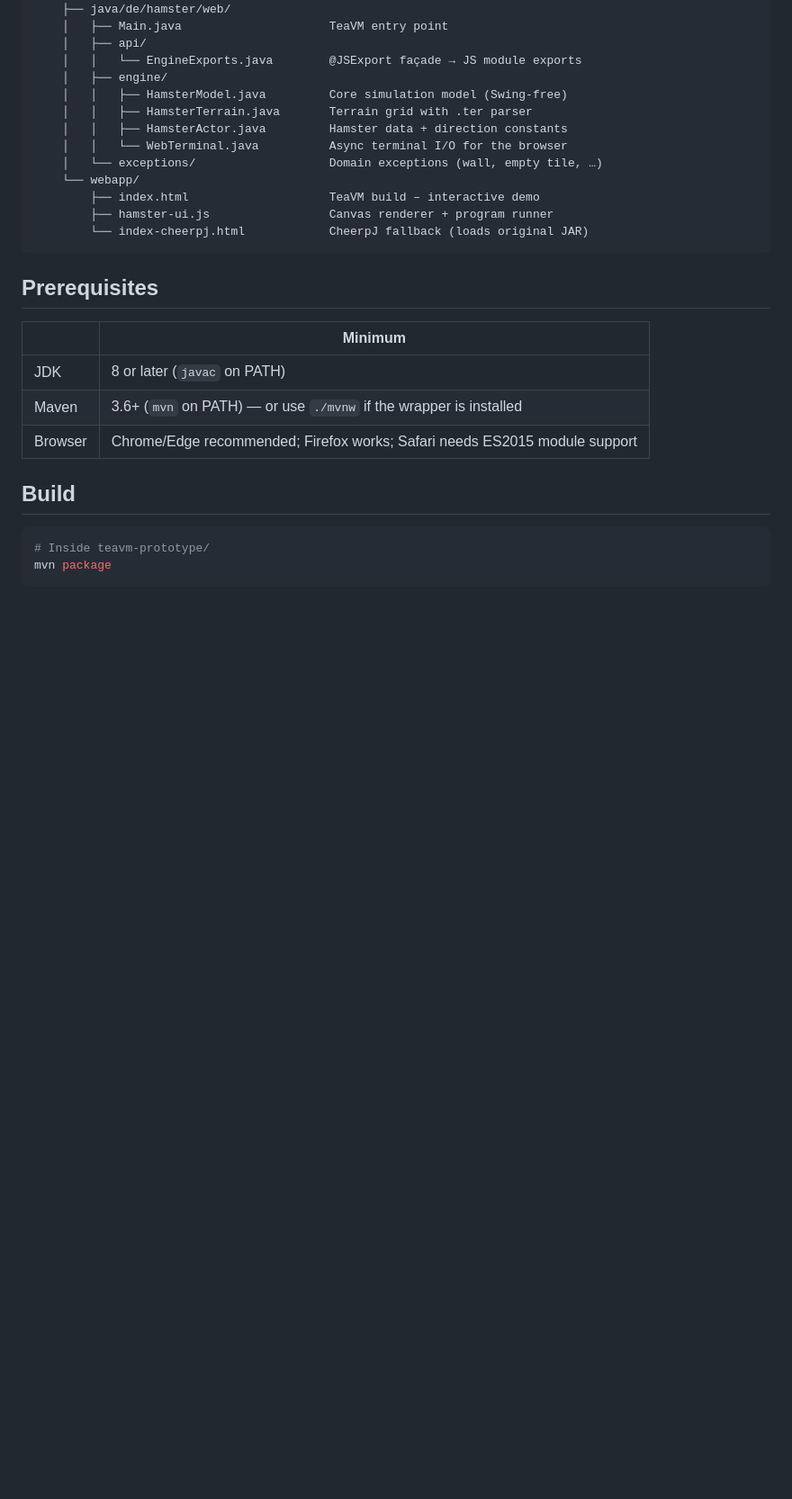
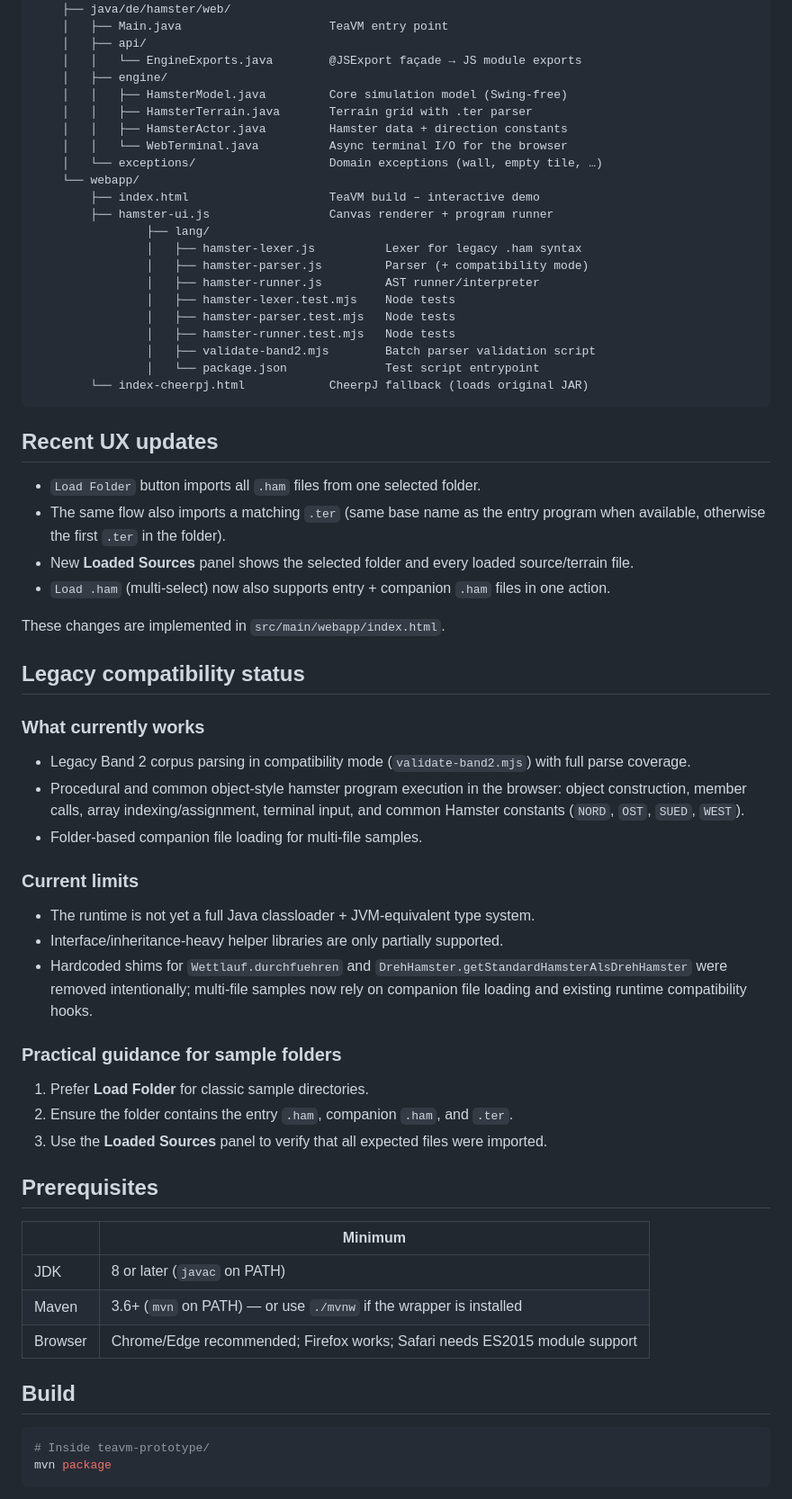
Before and after one commit to dirkbretthauer/hamster, a Markdown page: README.md, the part around one of its changes. Shown at 90% size. GitHub-like rendering; blank space fills up the shorter version.

Commit message:
Sync README with latest implementation

````diff
--- a/README.md
+++ b/README.md
@@ -32,8 +32,56 @@ teavm-prototype/
     └── webapp/
         ├── index.html                    TeaVM build – interactive demo
         ├── hamster-ui.js                 Canvas renderer + program runner
+                ├── lang/
+                │   ├── hamster-lexer.js          Lexer for legacy .ham syntax
+                │   ├── hamster-parser.js         Parser (+ compatibility mode)
+                │   ├── hamster-runner.js         AST runner/interpreter
+                │   ├── hamster-lexer.test.mjs    Node tests
+                │   ├── hamster-parser.test.mjs   Node tests
+                │   ├── hamster-runner.test.mjs   Node tests
+                │   ├── validate-band2.mjs        Batch parser validation script
+                │   └── package.json              Test script entrypoint
         └── index-cheerpj.html            CheerpJ fallback (loads original JAR)
 ```
+
+## Recent UX updates
+
+- `Load Folder` button imports all `.ham` files from one selected folder.
+- The same flow also imports a matching `.ter` (same base name as the entry
+    program when available, otherwise the first `.ter` in the folder).
+- New **Loaded Sources** panel shows the selected folder and every loaded
+    source/terrain file.
+- `Load .ham` (multi-select) now also supports entry + companion `.ham` files
+    in one action.
+
+These changes are implemented in `src/main/webapp/index.html`.
+
+## Legacy compatibility status
+
+### What currently works
+
+- Legacy Band 2 corpus parsing in compatibility mode (`validate-band2.mjs`)
+    with full parse coverage.
+- Procedural and common object-style hamster program execution in the browser:
+    object construction, member calls, array indexing/assignment, terminal input,
+    and common Hamster constants (`NORD`, `OST`, `SUED`, `WEST`).
+- Folder-based companion file loading for multi-file samples.
+
+### Current limits
+
+- The runtime is not yet a full Java classloader + JVM-equivalent type system.
+- Interface/inheritance-heavy helper libraries are only partially supported.
+- Hardcoded shims for `Wettlauf.durchfuehren` and
+    `DrehHamster.getStandardHamsterAlsDrehHamster` were removed intentionally;
+    multi-file samples now rely on companion file loading and existing runtime
+    compatibility hooks.
+
+### Practical guidance for sample folders
+
+1. Prefer **Load Folder** for classic sample directories.
+2. Ensure the folder contains the entry `.ham`, companion `.ham`, and `.ter`.
+3. Use the **Loaded Sources** panel to verify that all expected files were
+     imported.
 
 ## Prerequisites
 
````
Also changed, not shown: other parts of README.md (+40 -0 lines).
